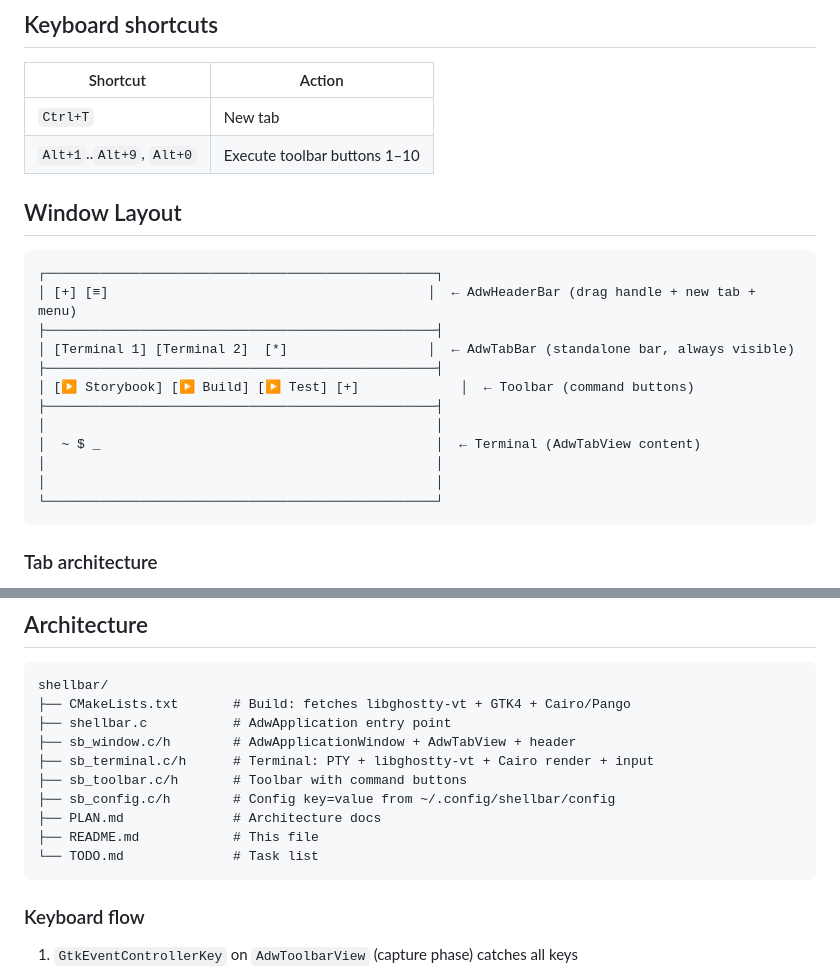
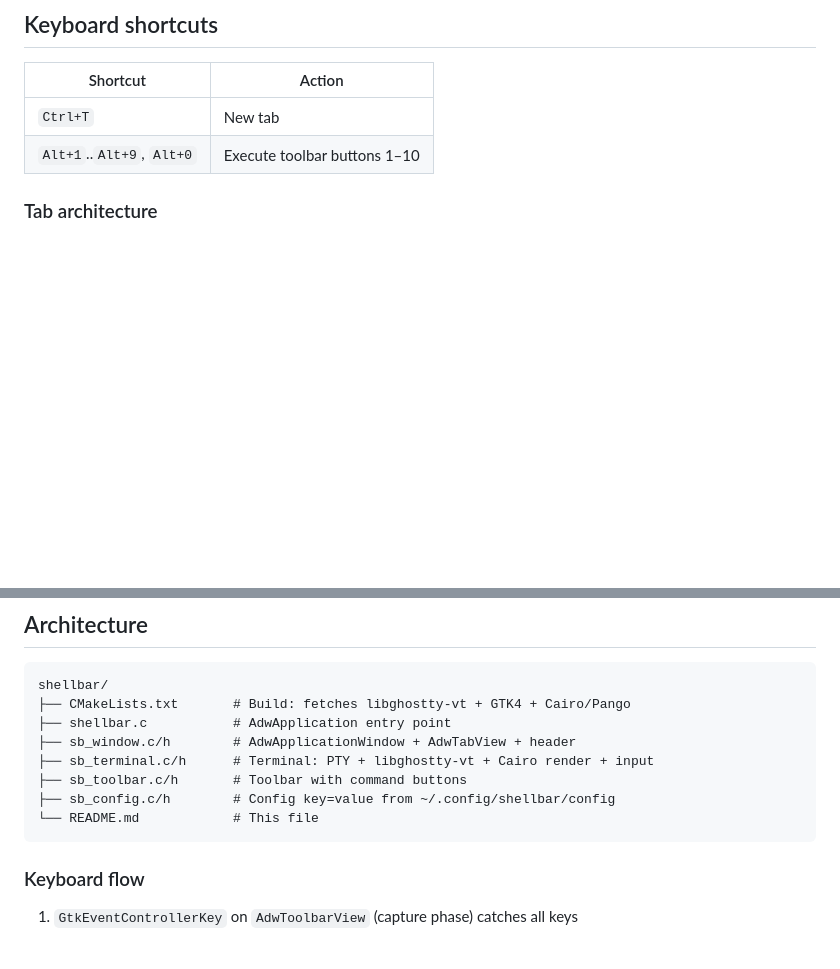
Before and after one commit to rendergraf/shellbar, a Markdown page: README.md, 2 parts joined by grey strips. Drawn GitHub-style; blank space fills up the shorter version.

````diff
--- a/README.md
+++ b/README.md
@@ -94,22 +94,6 @@ kill -HUP $(pidof shellbar)
 | `Ctrl+T` | New tab |
 | `Alt+1`..`Alt+9`, `Alt+0` | Execute toolbar buttons 1–10 |
 
-## Window Layout
-
-```
-┌──────────────────────────────────────────────────┐
-│ [+] [≡]                                         │  ← AdwHeaderBar (drag handle + new tab + menu)
-├──────────────────────────────────────────────────┤
-│ [Terminal 1] [Terminal 2]  [*]                  │  ← AdwTabBar (standalone bar, always visible)
-├──────────────────────────────────────────────────┤
-│ [▶ Storybook] [▶ Build] [▶ Test] [+]             │  ← Toolbar (command buttons)
-├──────────────────────────────────────────────────┤
-│                                                  │
-│  ~ $ _                                           │  ← Terminal (AdwTabView content)
-│                                                  │
-│                                                  │
-└──────────────────────────────────────────────────┘
-```
 
 ### Tab architecture
 
@@ -131,9 +115,7 @@ shellbar/
 ├── sb_terminal.c/h      # Terminal: PTY + libghostty-vt + Cairo render + input
 ├── sb_toolbar.c/h       # Toolbar with command buttons
 ├── sb_config.c/h        # Config key=value from ~/.config/shellbar/config
-├── PLAN.md              # Architecture docs
-├── README.md            # This file
-└── TODO.md              # Task list
+└── README.md            # This file
 ```
 
 ### Keyboard flow
````
